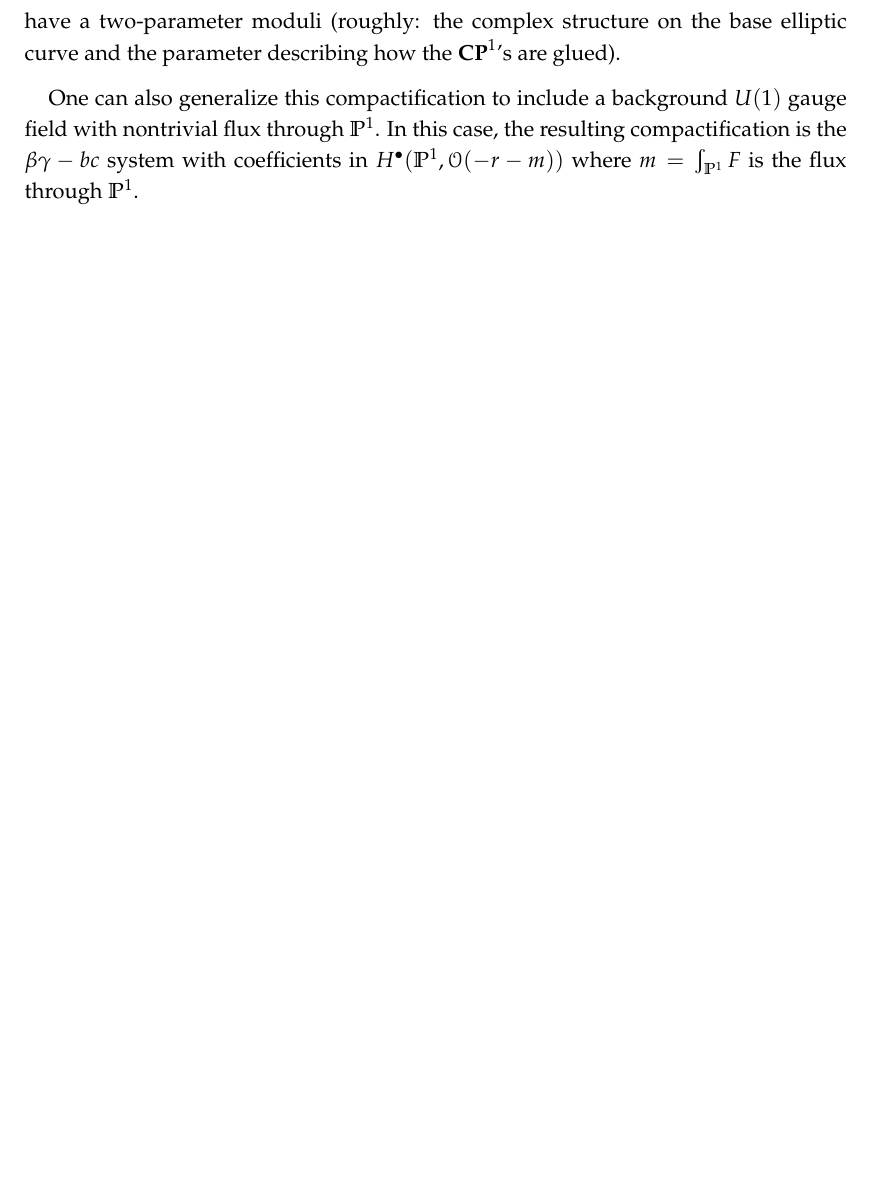
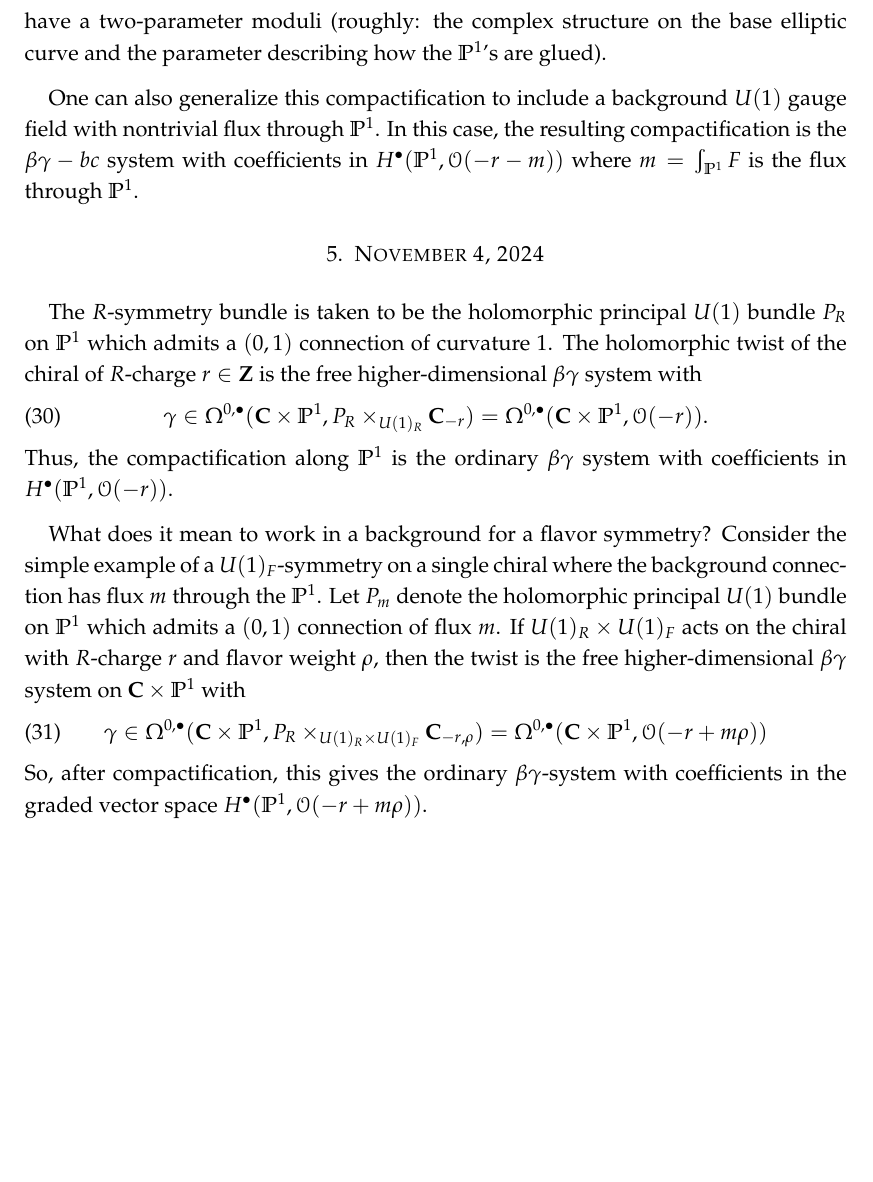
Before and after one commit to brianrwilliams/seiberg, a LaTeX paper (notes by brian.tex): part of page 8 of 8, cut so that both start at the same text, the shorter picture padded with empty space. Compiled offline with pdfLaTeX.

Commit message:
compactify

```diff
--- a/notes by brian.tex
+++ b/notes by brian.tex
@@ -321,9 +321,28 @@ In particular:
 
 More generally, one can consider the chiral multiplet on a $\PP^1$-fibration over a Riemann surface $\Sigma$.
 In this way, I think we can make sense of the partition function of the four-dimensional theory placed on `ruled surfaces of genus $g$'---I think these are nothing but $\PP^1$-fibrations over a genus $g$ Riemann surface.
-For genus 1 such manifolds have a two-parameter moduli (roughly: the complex structure on the base elliptic curve and the parameter describing how the $\CP^1$'s are glued).
+For genus 1 such manifolds have a two-parameter moduli (roughly: the complex structure on the base elliptic curve and the parameter describing how the $\PP^1$'s are glued).
 
 One can also generalize this compactification to include a background $U(1)$ gauge field with nontrivial flux through $\PP^1$.
 In this case, the resulting compactification is the $\beta\gamma-bc$ system with coefficients in $H^\bu(\PP^1, \cO(-r-m))$ where $m = \int_{\PP^1} F$ is the flux through $\PP^1$.
 
+\section{November 4, 2024}
+
+The $R$-symmetry bundle is taken to be the holomorphic principal $U(1)$ bundle $P_R$ on $\PP^1$ which admits a $(0,1)$ connection of curvature $1$.
+The holomorphic twist of the chiral of $R$-charge $r \in\Z$ is the free higher-dimensional $\beta\gamma$ system with
+\beqn
+\gamma \in \Omega^{0,\bu}(\C \times \PP^1, P_R \times_{U(1)_R} \C_{-r}) = \Omega^{0,\bu}(\C \times \PP^1, \cO(-r)).
+\eeqn
+Thus, the compactification along $\PP^1$ is the ordinary $\beta\gamma$ system with coefficients in $H^\bu(\PP^1, \cO(-r))$.
+
+
+What does it mean to work in a background for a flavor symmetry?
+Consider the simple example of a $U(1)_F$-symmetry on a single chiral where the background connection has flux $m$ through the $\PP^1$.
+Let $P_{m}$ denote the holomorphic principal $U(1)$ bundle on $\PP^1$ which admits a $(0,1)$ connection of flux $m$.
+If $U(1)_R \times U(1)_F$ acts on the chiral with $R$-charge $r$ and flavor weight $\rho$, then the twist is the free higher-dimensional $\beta\gamma$ system on $\C \times \PP^1$ with
+\beqn
+\gamma \in \Omega^{0,\bu}(\C \times \PP^1, P_R \times_{U(1)_R \times U(1)_F} \C_{-r,\rho}) = \Omega^{0,\bu}(\C \times \PP^1, \cO(-r+m\rho))
+\eeqn
+So, after compactification, this gives the ordinary $\beta\gamma$-system with coefficients in the graded vector space $H^\bu(\PP^1, \cO(-r+m\rho))$.
+
 \end{document}
```
